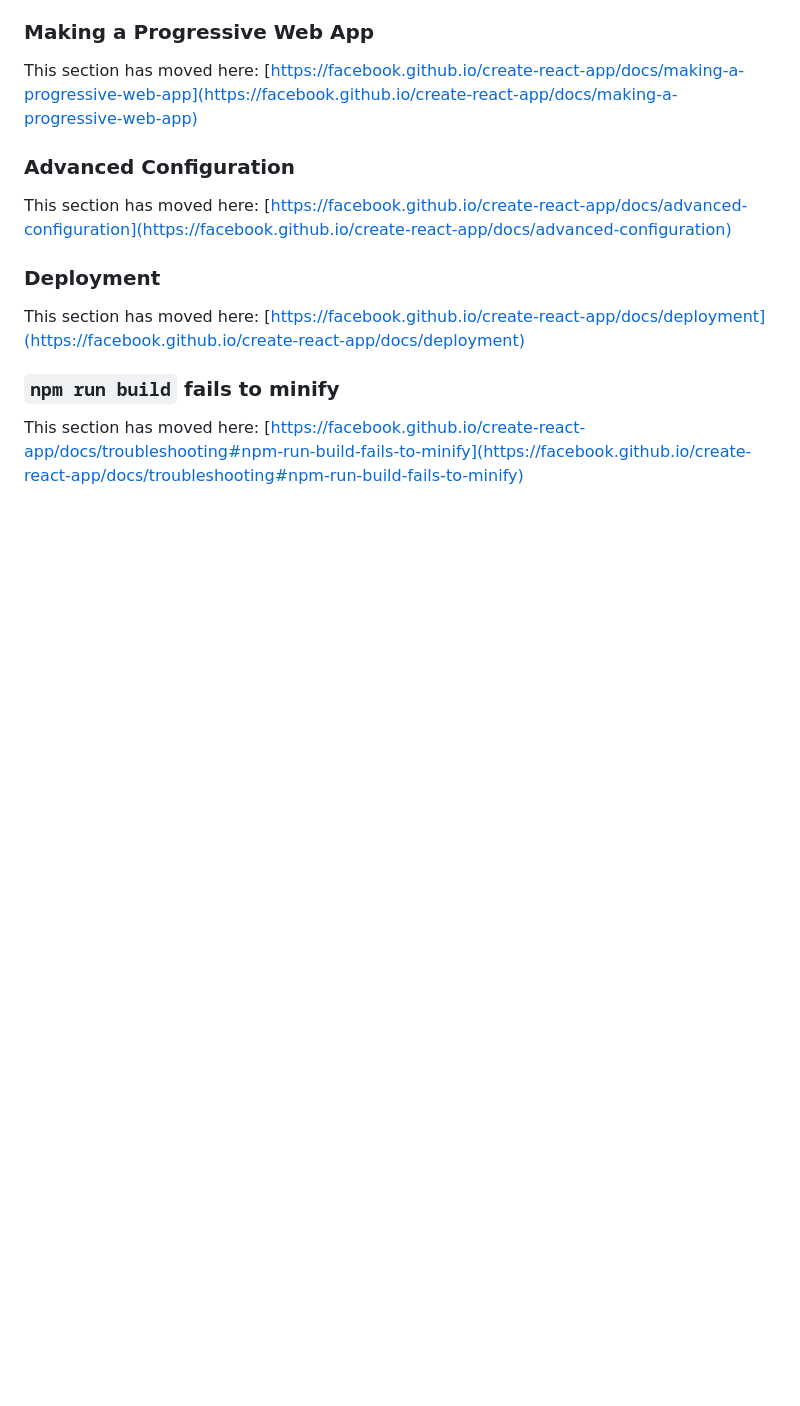
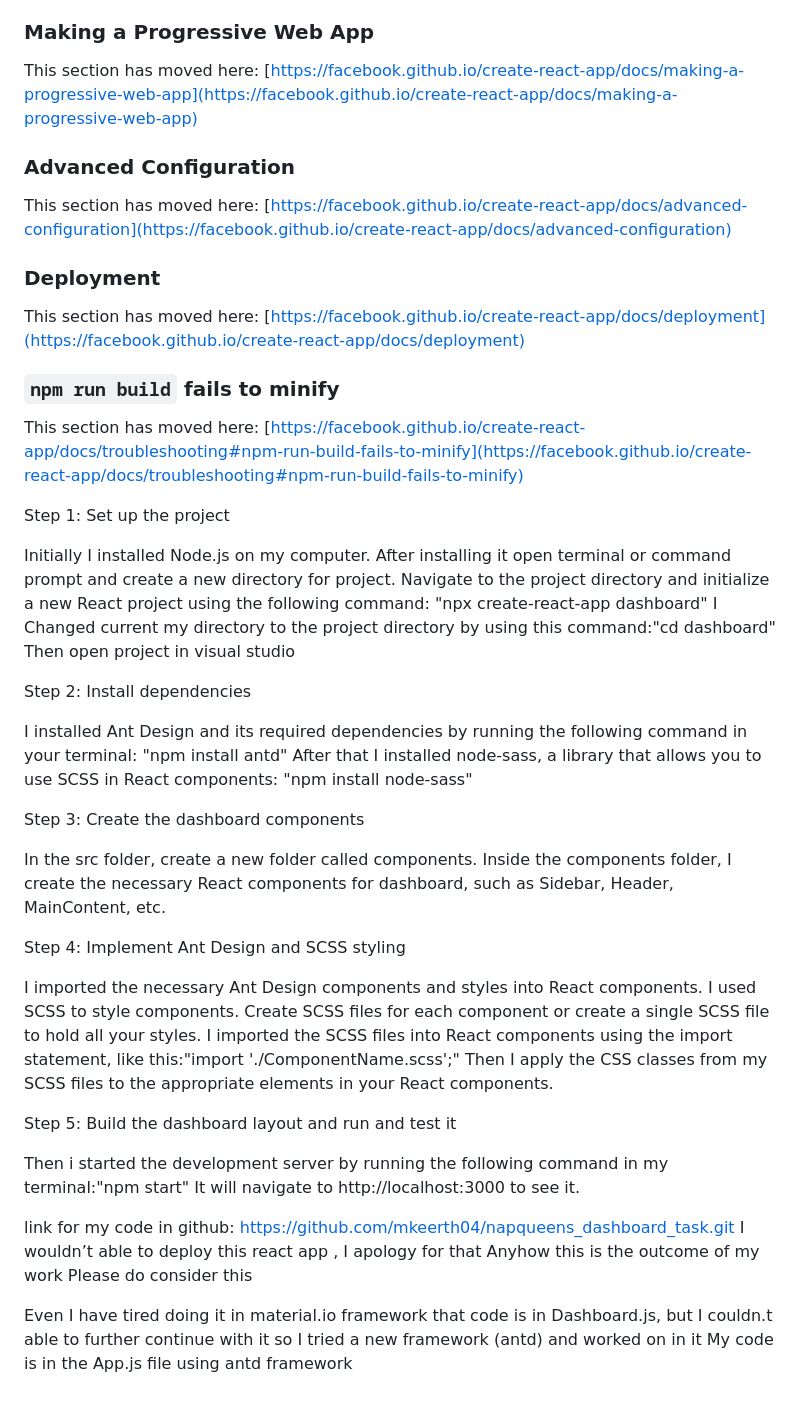
Before and after one commit to mkeerth04/napqueens_dashboard_task, a Markdown page: README.md, the part around the change. GitHub-like rendering; blank space fills up the shorter version.

```diff
--- a/README.md
+++ b/README.md
@@ -68,3 +68,44 @@ This section has moved here: [https://facebook.github.io/create-react-app/docs/d
 ### `npm run build` fails to minify
 
 This section has moved here: [https://facebook.github.io/create-react-app/docs/troubleshooting#npm-run-build-fails-to-minify](https://facebook.github.io/create-react-app/docs/troubleshooting#npm-run-build-fails-to-minify)
+
+Step 1: Set up the project
+
+Initially I installed Node.js on my computer.
+After installing it open terminal or command prompt and create a new directory for project.
+Navigate to the project directory and initialize a new React project using the following command:
+"npx create-react-app dashboard"
+I Changed current my directory to the project directory by using this command:"cd dashboard"
+Then open project in visual studio
+
+Step 2: Install dependencies
+
+I installed Ant Design and its required dependencies by running the following command in your terminal:
+"npm install antd"
+After that I installed node-sass, a library that allows you to use SCSS in React components:
+"npm install node-sass"
+
+Step 3: Create the dashboard components
+
+In the src folder, create a new folder called components.
+Inside the components folder, I create the necessary React components for dashboard, such as Sidebar, Header, MainContent, etc.
+
+Step 4: Implement Ant Design and SCSS styling
+
+I imported the necessary Ant Design components and styles into React components.
+I used SCSS to style components. Create SCSS files for each component or create a single SCSS file to hold all your styles.
+I imported the SCSS files into React components using the import statement, like this:"import './ComponentName.scss';"
+Then I apply the CSS classes from my SCSS files to the appropriate elements in your React components.
+
+Step 5: Build the dashboard layout and run and test it
+
+Then i started the development server by running the following command in my terminal:"npm start"
+It will navigate to http://localhost:3000 to see it.
+
+link for my code in github: https://github.com/mkeerth04/napqueens_dashboard_task.git
+I wouldn’t able to deploy this react app , I apology for that
+Anyhow this is the outcome of my work
+Please do consider this
+
+Even I have tired doing it in material.io framework that code is in Dashboard.js, but I couldn.t able to further continue with it so I tried a new framework (antd) and worked on in it
+My code is in the App.js file using antd framework
```
